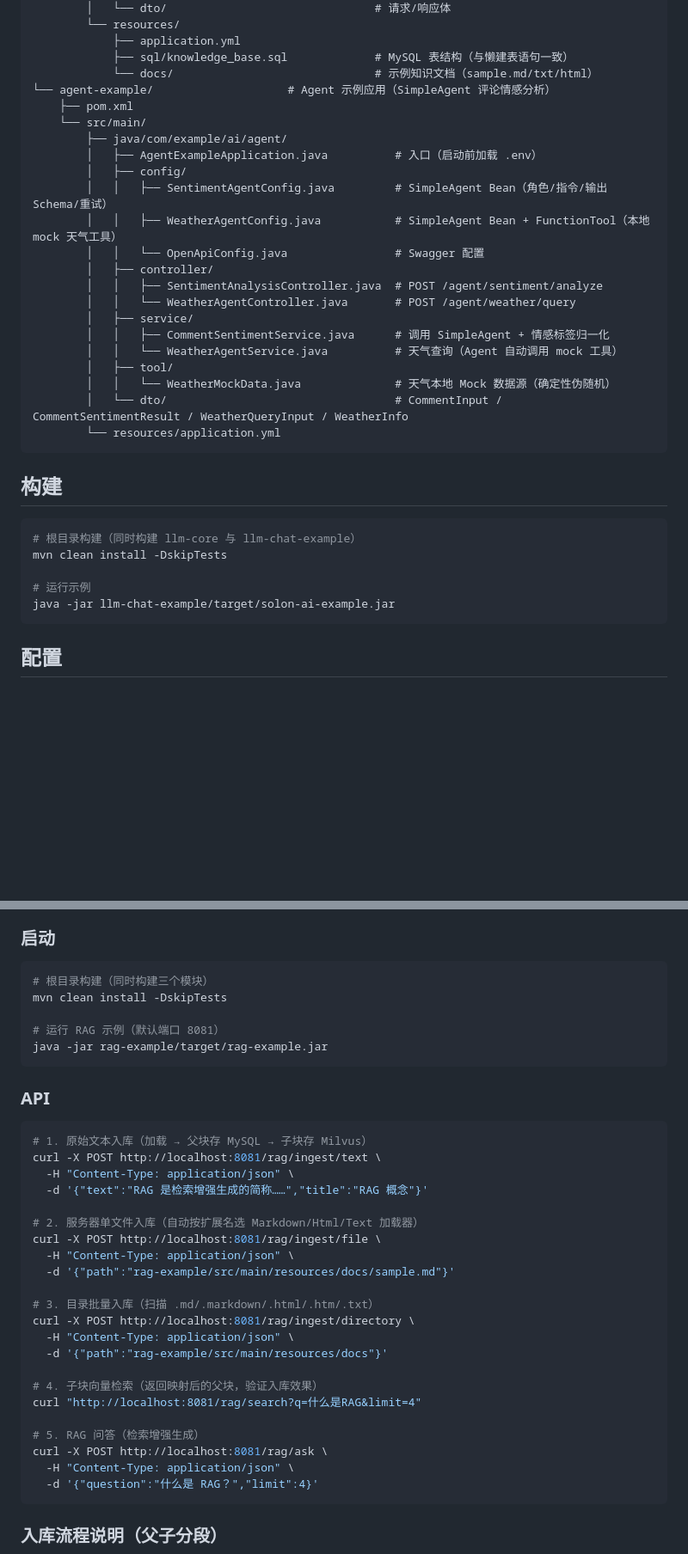
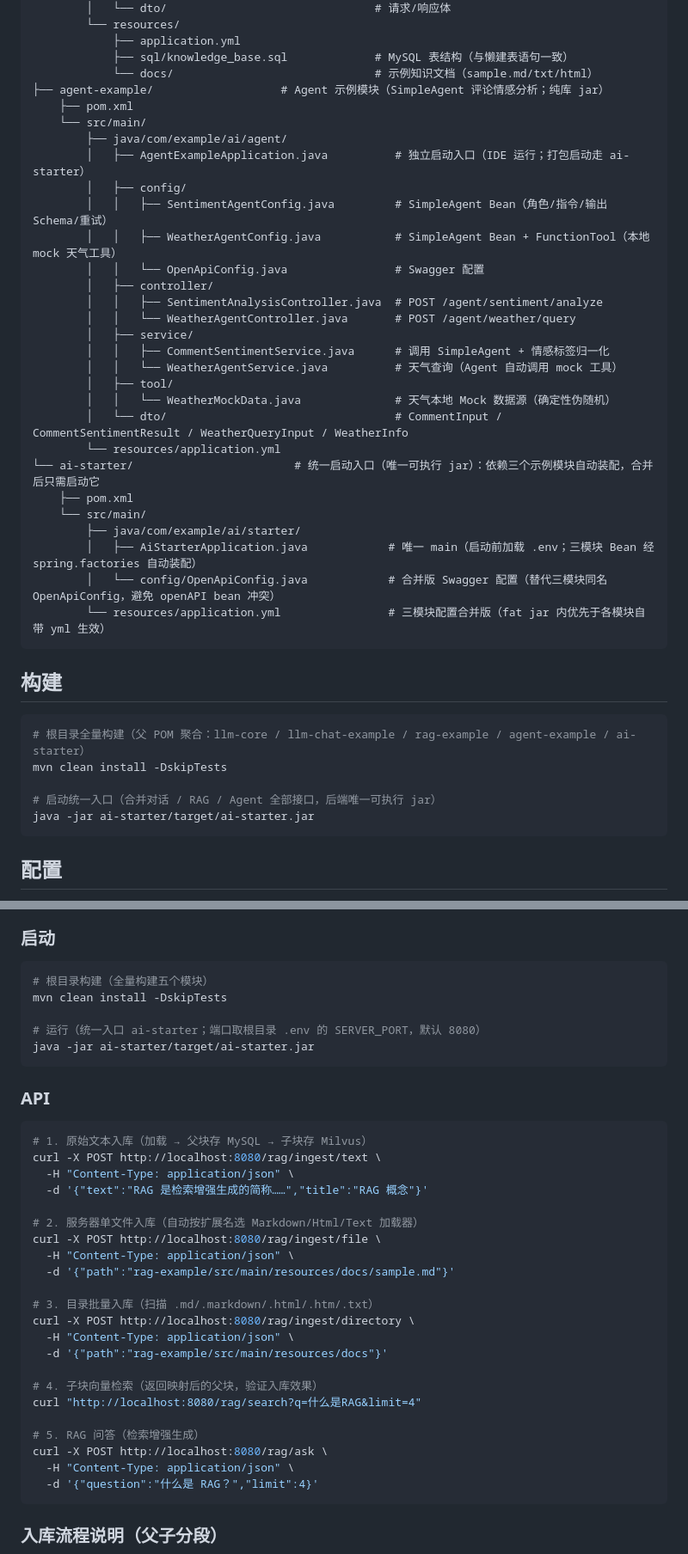
Before and after one commit to codeNoob2281/solon-ai-example, a Markdown page: README.md, 2 parts joined by grey strips. Shown at 86% size. Drawn GitHub-style; blank space fills up the shorter version.

````diff
--- a/README.md
+++ b/README.md
@@ -77,11 +77,11 @@ solon-ai-example/
             ├── application.yml
             ├── sql/knowledge_base.sql             # MySQL 表结构（与懒建表语句一致）
             └── docs/                              # 示例知识文档（sample.md/txt/html）
-└── agent-example/                    # Agent 示例应用（SimpleAgent 评论情感分析）
+├── agent-example/                   # Agent 示例模块（SimpleAgent 评论情感分析；纯库 jar）
     ├── pom.xml
     └── src/main/
         ├── java/com/example/ai/agent/
-        │   ├── AgentExampleApplication.java          # 入口（启动前加载 .env）
+        │   ├── AgentExampleApplication.java          # 独立启动入口（IDE 运行；打包启动走 ai-starter）
         │   ├── config/
         │   │   ├── SentimentAgentConfig.java         # SimpleAgent Bean（角色/指令/输出 Schema/重试）
         │   │   ├── WeatherAgentConfig.java           # SimpleAgent Bean + FunctionTool（本地 mock 天气工具）
@@ -96,16 +96,23 @@ solon-ai-example/
         │   │   └── WeatherMockData.java              # 天气本地 Mock 数据源（确定性伪随机）
         │   └── dto/                                  # CommentInput / CommentSentimentResult / WeatherQueryInput / WeatherInfo
         └── resources/application.yml
+└── ai-starter/                        # 统一启动入口（唯一可执行 jar）：依赖三个示例模块自动装配，合并后只需启动它
+    ├── pom.xml
+    └── src/main/
+        ├── java/com/example/ai/starter/
+        │   ├── AiStarterApplication.java            # 唯一 main（启动前加载 .env；三模块 Bean 经 spring.factories 自动装配）
+        │   └── config/OpenApiConfig.java            # 合并版 Swagger 配置（替代三模块同名 OpenApiConfig，避免 openAPI bean 冲突）
+        └── resources/application.yml                # 三模块配置合并版（fat jar 内优先于各模块自带 yml 生效）
 ```
 
 ## 构建
 
 ```bash
-# 根目录构建（同时构建 llm-core 与 llm-chat-example）
+# 根目录全量构建（父 POM 聚合：llm-core / llm-chat-example / rag-example / agent-example / ai-starter）
 mvn clean install -DskipTests
 
-# 运行示例
-java -jar llm-chat-example/target/solon-ai-example.jar
+# 启动统一入口（合并对话 / RAG / Agent 全部接口，后端唯一可执行 jar）
+java -jar ai-starter/target/ai-starter.jar
 ```
 
 ## 配置
@@ -296,36 +307,36 @@ ChatModel agent = ChatModel.of("https://api.moark.com/v1/chat/completions")
 ### 启动
 
 ```bash
-# 根目录构建（同时构建三个模块）
+# 根目录构建（全量构建五个模块）
 mvn clean install -DskipTests
 
-# 运行 RAG 示例（默认端口 8081）
-java -jar rag-example/target/rag-example.jar
+# 运行（统一入口 ai-starter；端口取根目录 .env 的 SERVER_PORT，默认 8080）
+java -jar ai-starter/target/ai-starter.jar
 ```
 
 ### API
 
 ```bash
 # 1. 原始文本入库（加载 → 父块存 MySQL → 子块存 Milvus）
-curl -X POST http://localhost:8081/rag/ingest/text \
+curl -X POST http://localhost:8080/rag/ingest/text \
   -H "Content-Type: application/json" \
   -d '{"text":"RAG 是检索增强生成的简称……","title":"RAG 概念"}'
 
 # 2. 服务器单文件入库（自动按扩展名选 Markdown/Html/Text 加载器）
-curl -X POST http://localhost:8081/rag/ingest/file \
+curl -X POST http://localhost:8080/rag/ingest/file \
   -H "Content-Type: application/json" \
   -d '{"path":"rag-example/src/main/resources/docs/sample.md"}'
 
 # 3. 目录批量入库（扫描 .md/.markdown/.html/.htm/.txt）
-curl -X POST http://localhost:8081/rag/ingest/directory \
+curl -X POST http://localhost:8080/rag/ingest/directory \
   -H "Content-Type: application/json" \
   -d '{"path":"rag-example/src/main/resources/docs"}'
 
 # 4. 子块向量检索（返回映射后的父块，验证入库效果）
-curl "http://localhost:8081/rag/search?q=什么是RAG&limit=4"
+curl "http://localhost:8080/rag/search?q=什么是RAG&limit=4"
 
 # 5. RAG 问答（检索增强生成）
-curl -X POST http://localhost:8081/rag/ask \
+curl -X POST http://localhost:8080/rag/ask \
   -H "Content-Type: application/json" \
   -d '{"question":"什么是 RAG？","limit":4}'
 ```
````
Also changed, not shown: other parts of README.md (+13 -9 lines), agent-example/README.md (+4 -3 lines).
